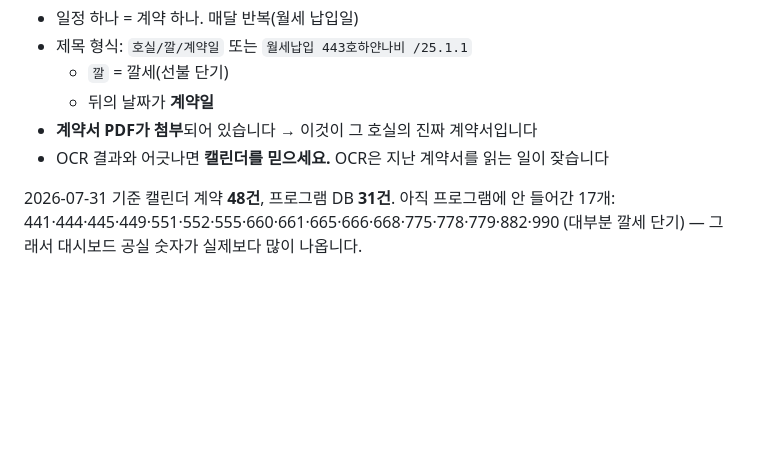
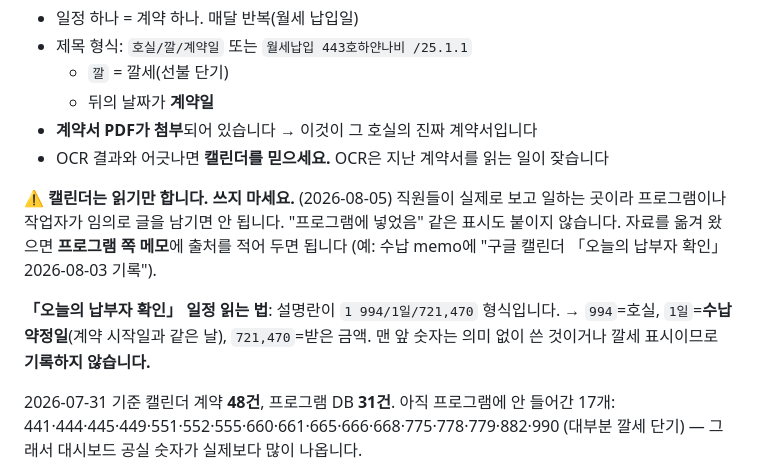
Before and after one commit to uglywolf-lee/rental-v2-online, a Markdown page: CLAUDE.md, the part around the change. GitHub-like rendering; blank space fills up the shorter version.

Commit message:
docs: 구글 캘린더는 읽기 전용 — 직원들이 보고 일하는 곳이다
프로그램에 옮겨 넣었다는 표시조차 남기지 않는다. 출처는 프로그램 쪽 메모에 적는다.
「오늘의 납부자 확인」 설명란 읽는 법도 같이 적었다 (호실/약정일/금액,
맨 앞 숫자는 의미 없음). 8/3·8/5 수납 2건을 이 방식으로 반영했다.

Co-Authored-By: Claude Opus 5 <noreply@anthropic.com>

```diff
--- a/CLAUDE.md
+++ b/CLAUDE.md
@@ -209,6 +209,15 @@
 - **계약서 PDF가 첨부**되어 있습니다 → 이것이 그 호실의 진짜 계약서입니다
 - OCR 결과와 어긋나면 **캘린더를 믿으세요.** OCR은 지난 계약서를 읽는 일이 잦습니다
 
+⚠️ **캘린더는 읽기만 합니다. 쓰지 마세요.** (2026-08-05)
+직원들이 실제로 보고 일하는 곳이라 프로그램이나 작업자가 임의로 글을 남기면 안 됩니다.
+"프로그램에 넣었음" 같은 표시도 붙이지 않습니다. 자료를 옮겨 왔으면 **프로그램 쪽 메모**에
+출처를 적어 두면 됩니다 (예: 수납 memo에 "구글 캘린더 「오늘의 납부자 확인」 2026-08-03 기록").
+
+**「오늘의 납부자 확인」 일정 읽는 법**: 설명란이 `1 994/1일/721,470` 형식입니다.
+→ `994`=호실, `1일`=**수납 약정일**(계약 시작일과 같은 날), `721,470`=받은 금액.
+맨 앞 숫자는 의미 없이 쓴 것이거나 깔세 표시이므로 **기록하지 않습니다.**
+
 2026-07-31 기준 캘린더 계약 **48건**, 프로그램 DB **31건**.
 아직 프로그램에 안 들어간 17개: 441·444·445·449·551·552·555·660·661·665·666·668·775·778·779·882·990
 (대부분 깔세 단기) — 그래서 대시보드 공실 숫자가 실제보다 많이 나옵니다.
```
